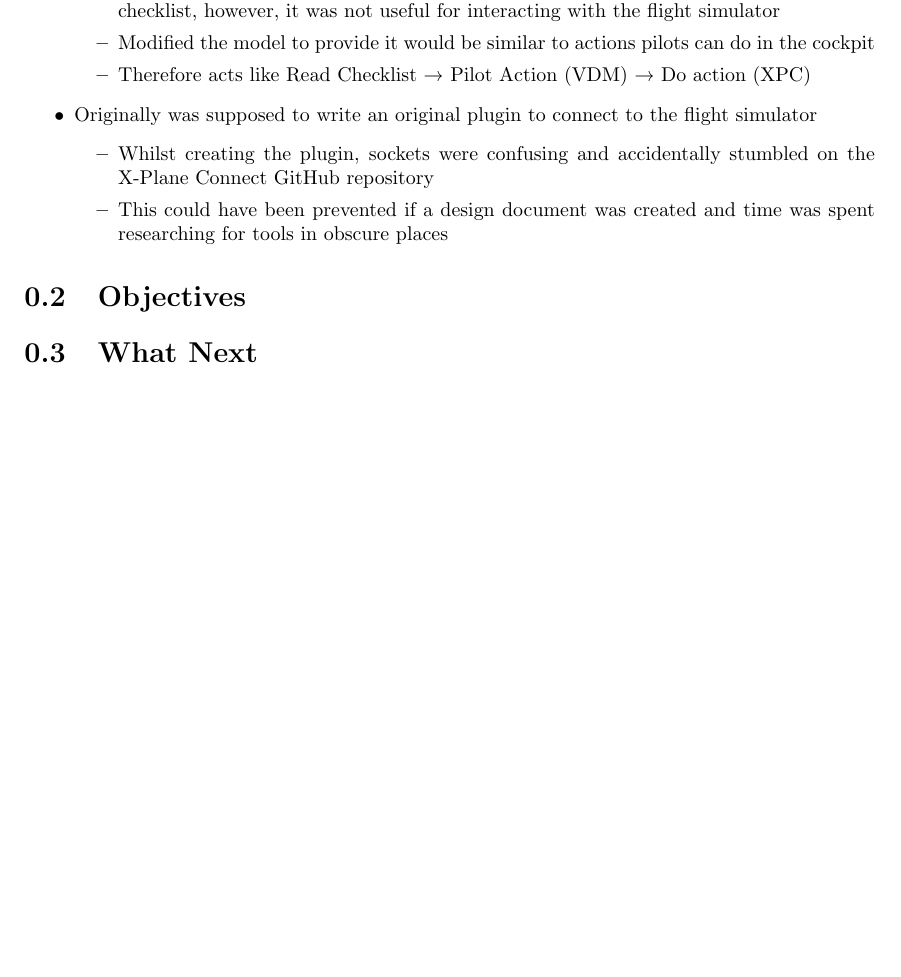
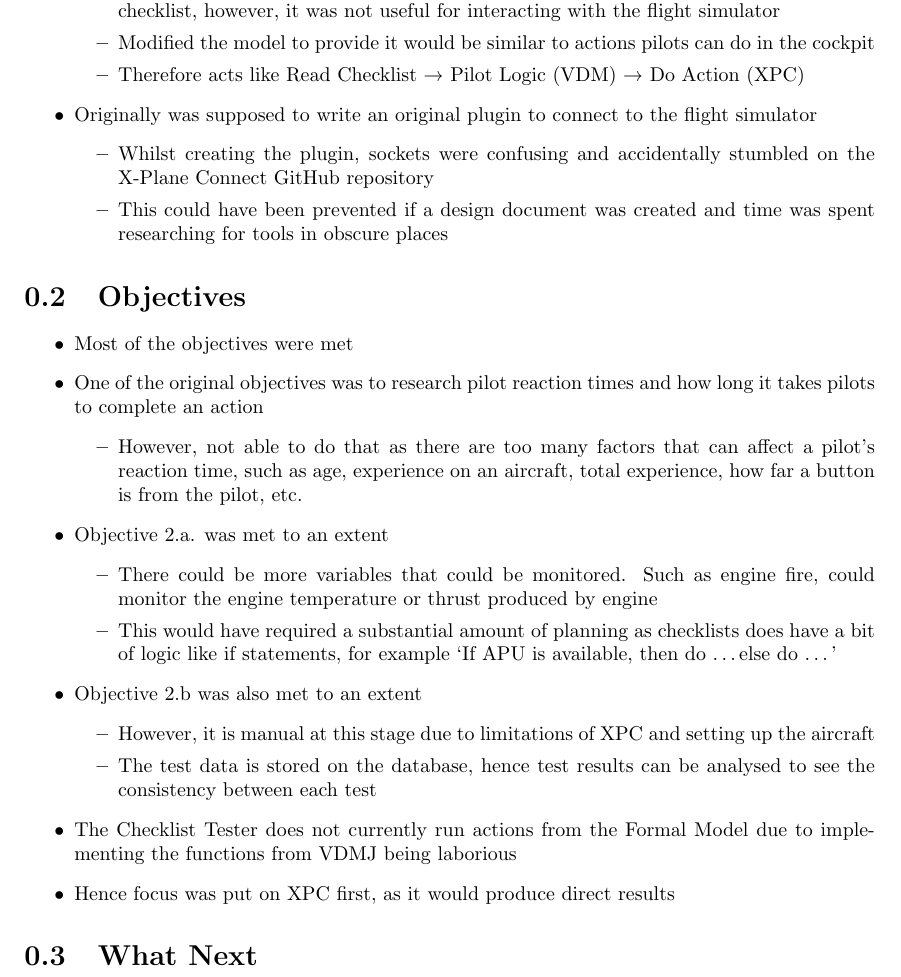
Before and after one commit to smyalygames/checklist-tester, a LaTeX thesis (pub/dissertation/chapters/conclusion.tex): part of the page, cut so that both start at the same text, the shorter picture padded with empty space. Compiled offline with pdfLaTeX.

Commit message:
feat(dissertation): add objectives met section in conclusion

```diff
--- a/pub/dissertation/chapters/conclusion.tex
+++ b/pub/dissertation/chapters/conclusion.tex
@@ -20,7 +20,7 @@
       with the flight simulator
     \item Modified the model to provide it would be similar to actions pilots can
       do in the cockpit
-    \item Therefore acts like Read Checklist → Pilot Action (VDM) → Do action (XPC)
+    \item Therefore acts like Read Checklist → Pilot Logic (VDM) → Do Action (XPC)
   \end{itemize}
   \item Originally was supposed to write an original plugin to connect to the flight simulator
   \begin{itemize}
@@ -33,6 +33,37 @@
 
 % What objectives were met?
 \section{Objectives}
+\begin{itemize}
+  \item Most of the objectives were met
+  \item One of the original objectives was to research pilot
+    reaction times and how long it takes pilots to complete an action
+  \begin{itemize}
+    \item However, not able to do that as there are too many factors
+      that can affect a pilot's reaction time, such as age,
+      experience on an aircraft, total experience, how far a button is
+      from the pilot, etc.
+  \end{itemize}
+  \item Objective 2.a. was met to an extent
+  \begin{itemize}
+    \item There could be more variables that could be monitored. Such
+      as engine fire, could monitor the engine temperature or thrust
+      produced by engine
+    \item This would have required a substantial amount of planning
+      as checklists does have a bit of logic like if statements,
+      for example \enquote{If APU is available, then do \ldots else do \ldots}
+  \end{itemize}
+  \item Objective 2.b was also met to an extent
+  \begin{itemize}
+    \item However, it is manual at this stage due to limitations of XPC
+      and setting up the aircraft
+    \item The test data is stored on the database, hence test results
+      can be analysed to see the consistency between each test
+  \end{itemize}
+  \item The Checklist Tester does not currently run actions from the
+    Formal Model due to implementing the functions from VDMJ being
+    laborious
+  \item Hence focus was put on XPC first, as it would produce direct results
+\end{itemize}
 
 
 \section{What Next}
```
Also changed, not shown: pub/dissertation/dissertation.pdf, 1 other file.
